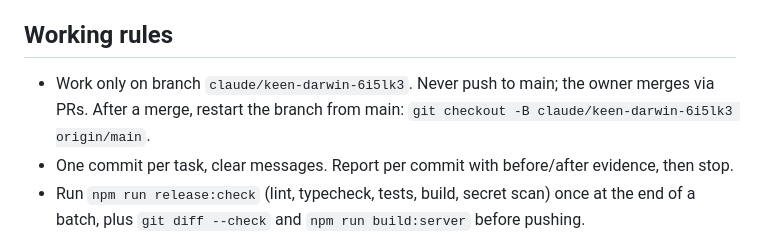
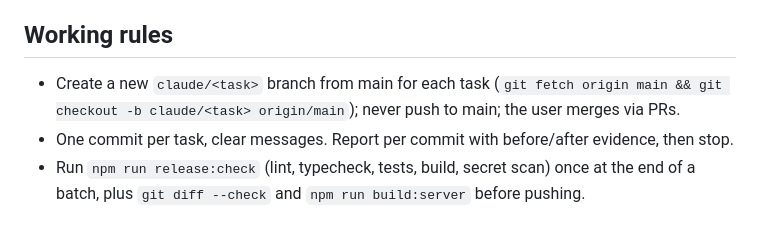
Before and after one commit to qfngb8kfc6-bot/publishing-widget, a Markdown page: CLAUDE.md, the part around the change. Drawn GitHub-style.

Commit message:
CLAUDE.md: a new claude/<task> branch from main per task (drop the single-branch rule)
Co-Authored-By: Claude Opus 5.5 <noreply@anthropic.com>
Claude-Session: https://claude.ai/code/session_017kR9qAnameSMhdi84xPXUo

```diff
--- a/CLAUDE.md
+++ b/CLAUDE.md
@@ -6,8 +6,8 @@ briefing of a publisher's own articles (summary, ranked stories with "why this m
 qfngb8kfc6-bot/publishing-widget.
 
 ## Working rules
-- Work only on branch `claude/keen-darwin-6i5lk3`. Never push to main; the owner merges via PRs. After a
-  merge, restart the branch from main: `git checkout -B claude/keen-darwin-6i5lk3 origin/main`.
+- Create a new `claude/<task>` branch from main for each task (`git fetch origin main && git checkout -b
+  claude/<task> origin/main`); never push to main; the user merges via PRs.
 - One commit per task, clear messages. Report per commit with before/after evidence, then stop.
 - Run `npm run release:check` (lint, typecheck, tests, build, secret scan) once at the end of a batch, plus
   `git diff --check` and `npm run build:server` before pushing.
```
